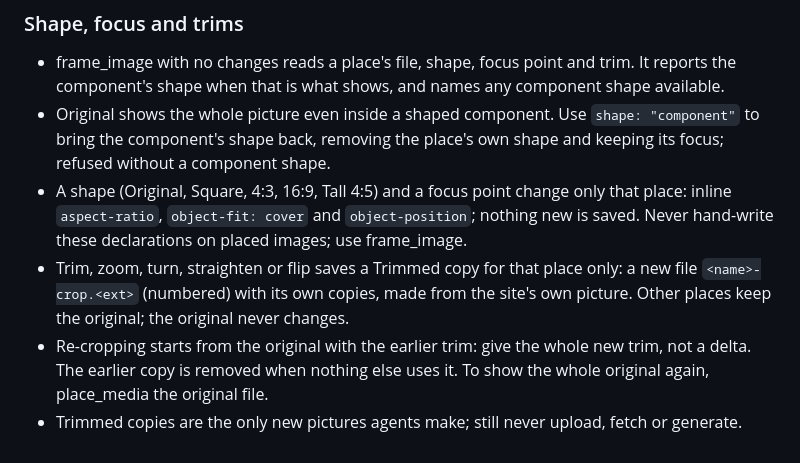
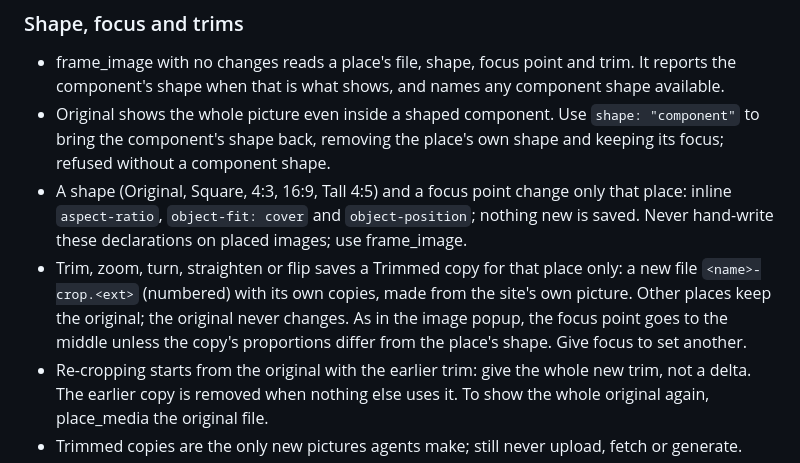
Before and after one commit to techiesreviews/native-site-editor-starter, a Markdown page: AGENTS.md, the part around the change. GitHub-like rendering.

Commit message:
AGENTS.md: Media chapter, focus after agent trims
Co-Authored-By: Claude Opus 5.5 <noreply@anthropic.com>

```diff
--- a/AGENTS.md
+++ b/AGENTS.md
@@ -194,7 +194,7 @@ Media work goes through the open editor tab, like every agent edit. Each change
 - frame_image with no changes reads a place's file, shape, focus point and trim. It reports the component's shape when that is what shows, and names any component shape available.
 - Original shows the whole picture even inside a shaped component. Use `shape: "component"` to bring the component's shape back, removing the place's own shape and keeping its focus; refused without a component shape.
 - A shape (Original, Square, 4:3, 16:9, Tall 4:5) and a focus point change only that place: inline `aspect-ratio`, `object-fit: cover` and `object-position`; nothing new is saved. Never hand-write these declarations on placed images; use frame_image.
-- Trim, zoom, turn, straighten or flip saves a Trimmed copy for that place only: a new file `<name>-crop.<ext>` (numbered) with its own copies, made from the site's own picture. Other places keep the original; the original never changes.
+- Trim, zoom, turn, straighten or flip saves a Trimmed copy for that place only: a new file `<name>-crop.<ext>` (numbered) with its own copies, made from the site's own picture. Other places keep the original; the original never changes. As in the image popup, the focus point goes to the middle unless the copy's proportions differ from the place's shape. Give focus to set another.
 - Re-cropping starts from the original with the earlier trim: give the whole new trim, not a delta. The earlier copy is removed when nothing else uses it. To show the whole original again, place_media the original file.
 - Trimmed copies are the only new pictures agents make; still never upload, fetch or generate.
 
```
